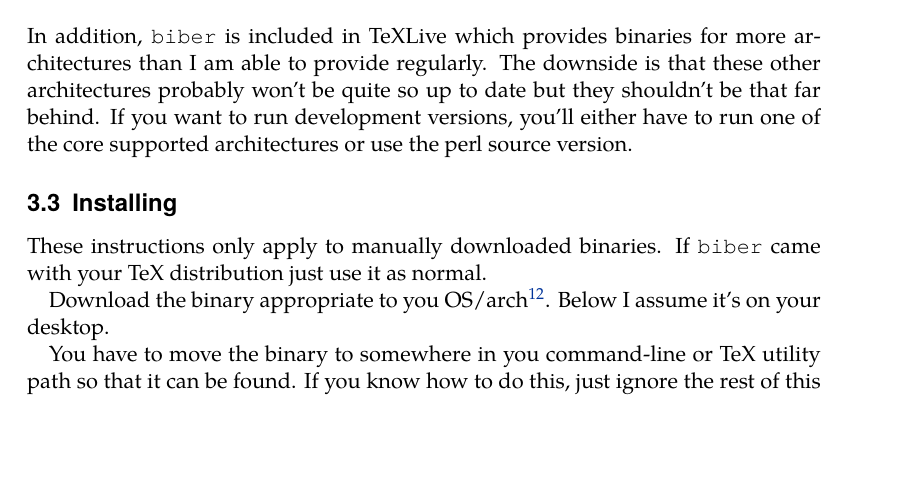
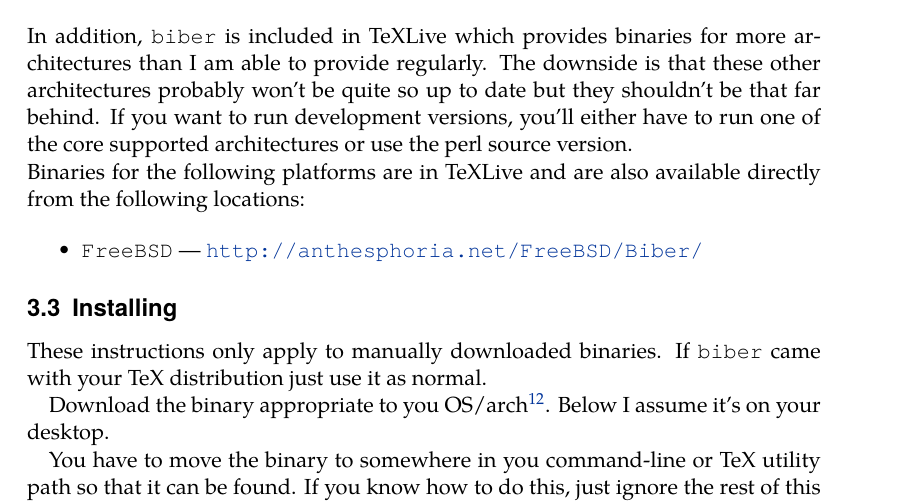
Before and after one commit to plk/biber, a LaTeX document (doc/biber.tex): part of page 18 of 21, cut so that both start at the same text, the shorter picture padded with empty space. The pictures show the PDF file doc/biber.pdf that the author committed with the source.

Commit message:
Added information on FreeBSD binary to docs

```diff
--- a/doc/biber.tex
+++ b/doc/biber.tex
@@ -892,6 +892,13 @@ up to date but they shouldn't be that far behind. If you want to run
 development versions, you'll either have to run one of the core supported
 architectures or use the perl source version.
 
+\noindent Binaries for the following platforms are in TeXLive and are also
+available directly from the following locations:
+
+\begin{itemize}
+\item \verb+FreeBSD+ --- \url{http://anthesphoria.net/FreeBSD/Biber/}
+\end{itemize}
+
 \subsection{Installing}
 
 These instructions only apply to manually downloaded binaries. If
```
Also changed, not shown: doc/biber.pdf.
